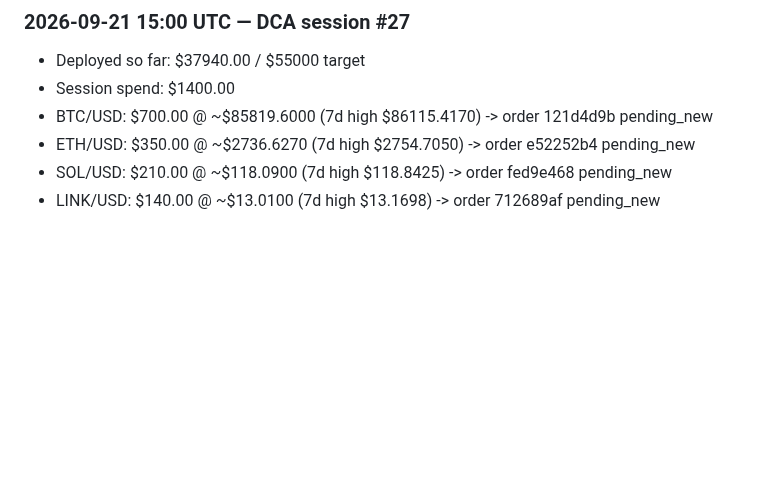
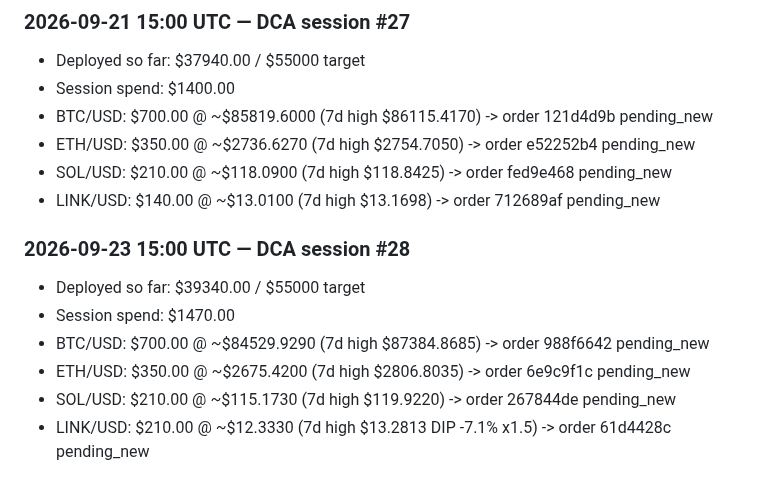
Before and after one commit to markutelis1996/trading-bot, a Markdown page: memory/crypto-dca-log.md, the part around the change. Drawn GitHub-style; blank space fills up the shorter version.

Commit message:
midday 2026-09-23 [local cron]

```diff
--- a/memory/crypto-dca-log.md
+++ b/memory/crypto-dca-log.md
@@ -222,3 +222,11 @@
 - ETH/USD: $350.00 @ ~$2736.6270 (7d high $2754.7050) -> order e52252b4 pending_new
 - SOL/USD: $210.00 @ ~$118.0900 (7d high $118.8425) -> order fed9e468 pending_new
 - LINK/USD: $140.00 @ ~$13.0100 (7d high $13.1698) -> order 712689af pending_new
+
+### 2026-09-23 15:00 UTC — DCA session #28
+- Deployed so far: $39340.00 / $55000 target
+- Session spend: $1470.00
+- BTC/USD: $700.00 @ ~$84529.9290 (7d high $87384.8685) -> order 988f6642 pending_new
+- ETH/USD: $350.00 @ ~$2675.4200 (7d high $2806.8035) -> order 6e9c9f1c pending_new
+- SOL/USD: $210.00 @ ~$115.1730 (7d high $119.9220) -> order 267844de pending_new
+- LINK/USD: $210.00 @ ~$12.3330 (7d high $13.2813 DIP -7.1% x1.5) -> order 61d4428c pending_new
```
